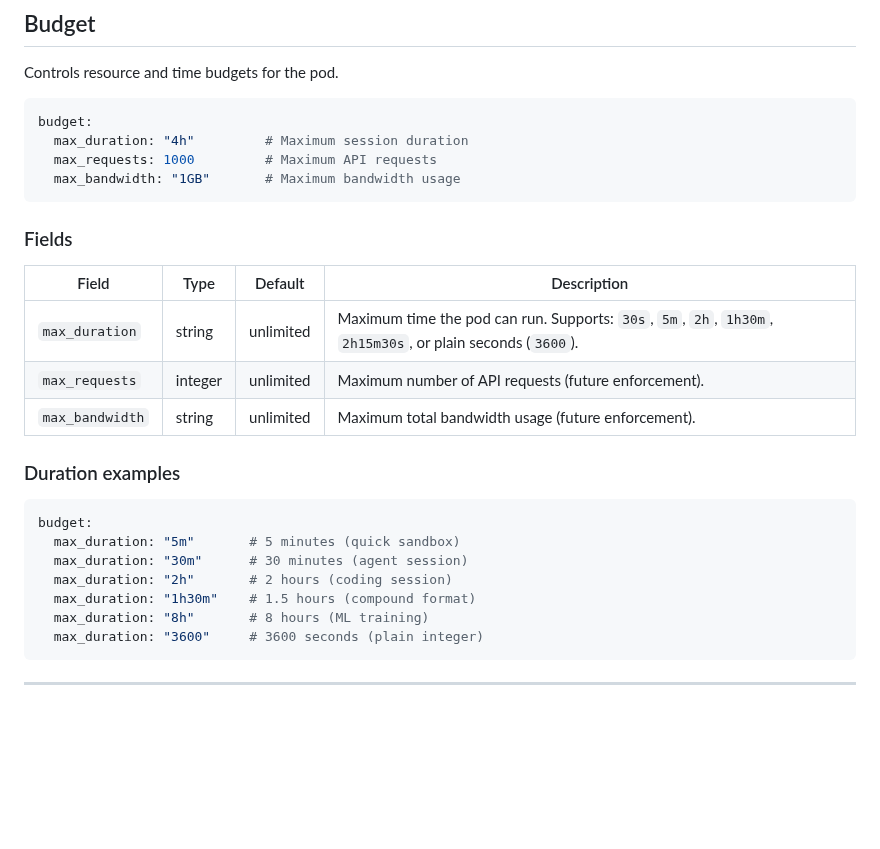
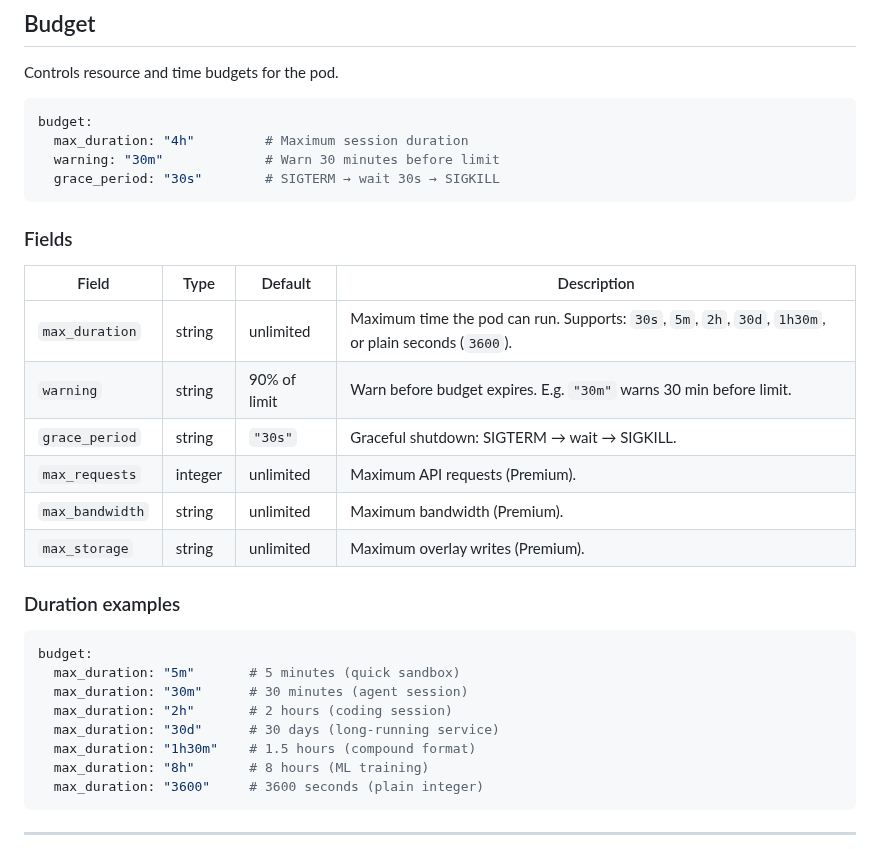
Before and after one commit to markamo/envpod-oss, a Markdown page: docs/POD-CONFIG.md, the part around the change. Drawn GitHub-style; blank space fills up the shorter version.

Commit message:
docs: update budget config with warning, grace_period, days, Premium fields

````diff
--- a/docs/POD-CONFIG.md
+++ b/docs/POD-CONFIG.md
@@ -845,17 +845,20 @@ Controls resource and time budgets for the pod.
 ```yaml
 budget:
   max_duration: "4h"         # Maximum session duration
-  max_requests: 1000         # Maximum API requests
-  max_bandwidth: "1GB"       # Maximum bandwidth usage
+  warning: "30m"             # Warn 30 minutes before limit
+  grace_period: "30s"        # SIGTERM → wait 30s → SIGKILL
 ```
 
 ### Fields
 
 | Field | Type | Default | Description |
 |-------|------|---------|-------------|
-| `max_duration` | string | unlimited | Maximum time the pod can run. Supports: `30s`, `5m`, `2h`, `1h30m`, `2h15m30s`, or plain seconds (`3600`). |
-| `max_requests` | integer | unlimited | Maximum number of API requests (future enforcement). |
-| `max_bandwidth` | string | unlimited | Maximum total bandwidth usage (future enforcement). |
+| `max_duration` | string | unlimited | Maximum time the pod can run. Supports: `30s`, `5m`, `2h`, `30d`, `1h30m`, or plain seconds (`3600`). |
+| `warning` | string | 90% of limit | Warn before budget expires. E.g. `"30m"` warns 30 min before limit. |
+| `grace_period` | string | `"30s"` | Graceful shutdown: SIGTERM → wait → SIGKILL. |
+| `max_requests` | integer | unlimited | Maximum API requests (Premium). |
+| `max_bandwidth` | string | unlimited | Maximum bandwidth (Premium). |
+| `max_storage` | string | unlimited | Maximum overlay writes (Premium). |
 
 ### Duration examples
 
@@ -864,6 +867,7 @@ budget:
   max_duration: "5m"       # 5 minutes (quick sandbox)
   max_duration: "30m"      # 30 minutes (agent session)
   max_duration: "2h"       # 2 hours (coding session)
+  max_duration: "30d"      # 30 days (long-running service)
   max_duration: "1h30m"    # 1.5 hours (compound format)
   max_duration: "8h"       # 8 hours (ML training)
   max_duration: "3600"     # 3600 seconds (plain integer)
````
